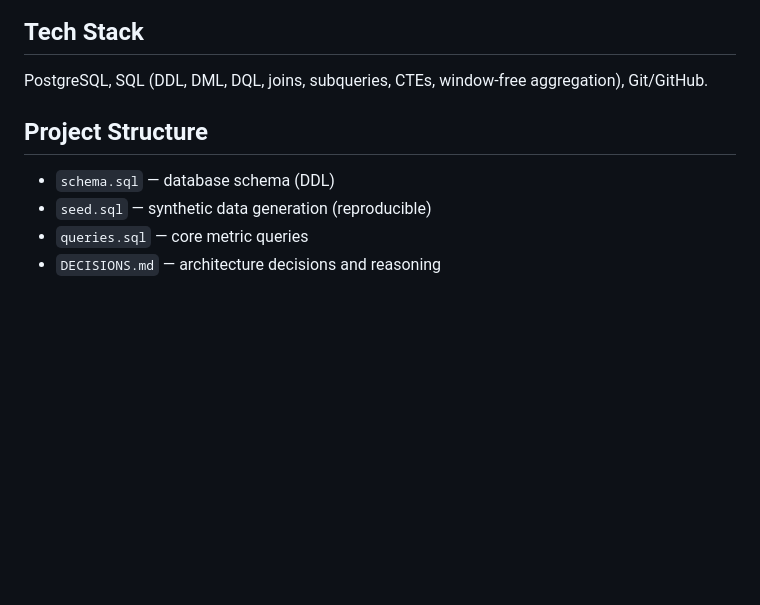
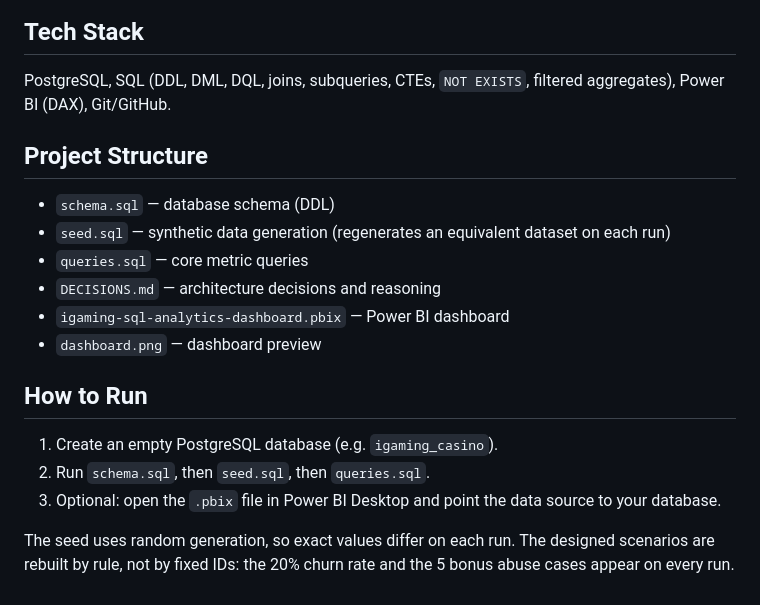
Before and after one commit to devgab16/sql-powerbi-analytics, a Markdown page: README.md, the part around one of its changes. Drawn GitHub-style; blank space fills up the shorter version.

```diff
--- a/README.md
+++ b/README.md
@@ -23,9 +30,18 @@ rate.
 
 ## Tech Stack
-PostgreSQL, SQL (DDL, DML, DQL, joins, subqueries, CTEs, window-free aggregation), Git/GitHub.
+PostgreSQL, SQL (DDL, DML, DQL, joins, subqueries, CTEs, `NOT EXISTS`, filtered aggregates), Power BI (DAX), Git/GitHub.
 
 ## Project Structure
 - `schema.sql` — database schema (DDL)
-- `seed.sql` — synthetic data generation (reproducible)
+- `seed.sql` — synthetic data generation (regenerates an equivalent dataset on each run)
 - `queries.sql` — core metric queries
 - `DECISIONS.md` — architecture decisions and reasoning
+- `igaming-sql-analytics-dashboard.pbix` — Power BI dashboard
+- `dashboard.png` — dashboard preview
+
+## How to Run
+1. Create an empty PostgreSQL database (e.g. `igaming_casino`).
+2. Run `schema.sql`, then `seed.sql`, then `queries.sql`.
+3. Optional: open the `.pbix` file in Power BI Desktop and point the data source to your database.
+
+The seed uses random generation, so exact values differ on each run. The designed scenarios are rebuilt by rule, not by fixed IDs: the 20% churn rate and the 5 bonus abuse cases appear on every run.
```
Also changed, not shown: other parts of README.md (+16 -9 lines), dashboard.png (added), 1 other file.
